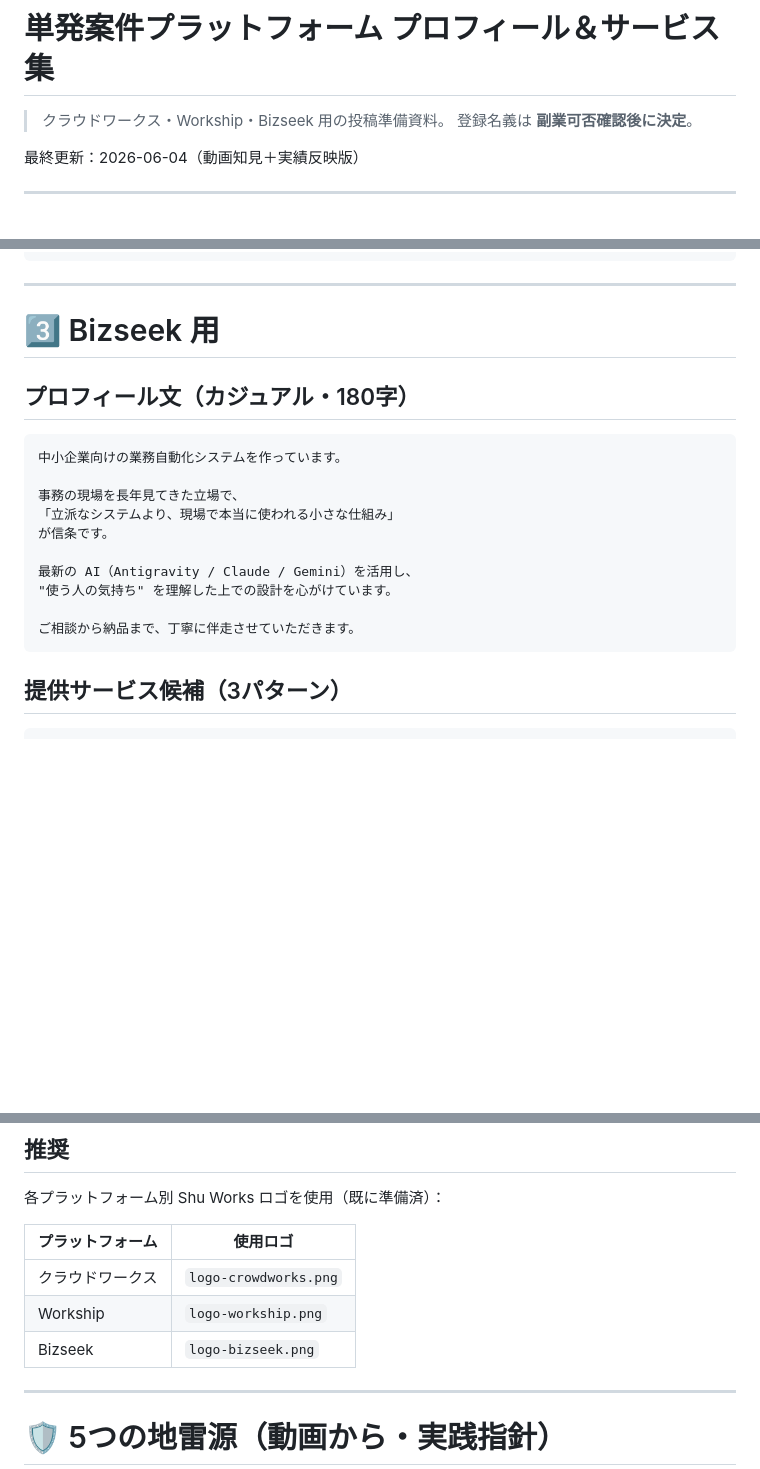
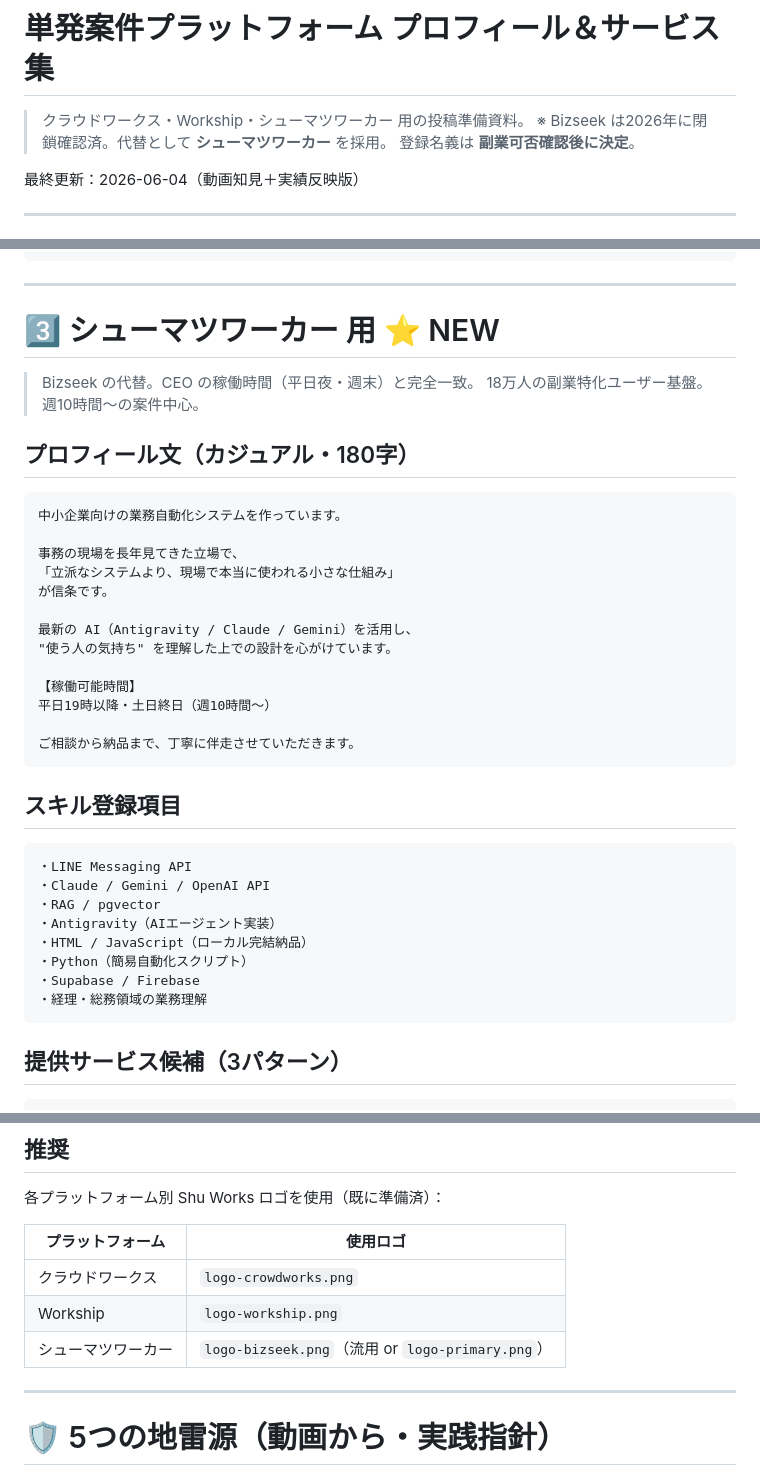
Before and after one commit to Shu-Works/Shu-Works, a Markdown page: line-estimate/sales/freelance-platforms.md, 3 parts joined by grey strips. Rendered like a GitHub page; blank space fills up the shorter version.

Commit message:
replace Bizseek with シューマツワーカー (Bizseek closed in 2026)
【更新内容】
- Bizseek は2026年閉鎖確認 → シューマツワーカーで代替
- 18万人のユーザー基盤、副業特化、CEOの稼働時間とフィット
- スキル登録項目を追加(Antigravity含む)
- 稼働可能時間「平日19時以降・土日終日」を明示

【WebSearch調査結果(2026-06)】
- クラウドワークス: 健在(約10,000件)
- ランサーズ: 健在(約19,500件)
- Workship: 健在(時給¥2,000+)
- シューマツワーカー: 健在(18万人)
- MENTA: 健在(平均¥14,000/月)
- ココナラ: 健在(AI/LINE Bot活発)
- AI案件は前年比2倍に急増

````diff
--- a/line-estimate/sales/freelance-platforms.md
+++ b/line-estimate/sales/freelance-platforms.md
@@ -1,6 +1,7 @@
 # 単発案件プラットフォーム プロフィール＆サービス集
 
-> クラウドワークス・Workship・Bizseek 用の投稿準備資料。
+> クラウドワークス・Workship・シューマツワーカー 用の投稿準備資料。
+> ※ Bizseek は2026年に閉鎖確認済。代替として **シューマツワーカー** を採用。
 > 登録名義は **副業可否確認後に決定**。
 
 最終更新：2026-06-04（動画知見＋実績反映版）
@@ -188,7 +189,10 @@ Antigravity を組み合わせた、実用的な業務自動化システムを
 
 ---
 
-# 3️⃣ Bizseek 用
+# 3️⃣ シューマツワーカー 用 ⭐ NEW
+
+> Bizseek の代替。CEO の稼働時間（平日夜・週末）と完全一致。
+> 18万人の副業特化ユーザー基盤。週10時間〜の案件中心。
 
 ## プロフィール文（カジュアル・180字）
 
@@ -202,7 +206,23 @@ Antigravity を組み合わせた、実用的な業務自動化システムを
 最新の AI（Antigravity / Claude / Gemini）を活用し、
 "使う人の気持ち" を理解した上での設計を心がけています。
 
+【稼働可能時間】
+平日19時以降・土日終日（週10時間〜）
+
 ご相談から納品まで、丁寧に伴走させていただきます。
+```
+
+## スキル登録項目
+
+```
+・LINE Messaging API
+・Claude / Gemini / OpenAI API
+・RAG / pgvector
+・Antigravity（AIエージェント実装）
+・HTML / JavaScript（ローカル完結納品）
+・Python（簡易自動化スクリプト）
+・Supabase / Firebase
+・経理・総務領域の業務理解
 ```
 
 ## 提供サービス候補（3パターン）
@@ -242,7 +262,7 @@ Antigravity を組み合わせた、実用的な業務自動化システムを
 | --- | --- |
 | クラウドワークス | `logo-crowdworks.png` |
 | Workship | `logo-workship.png` |
-| Bizseek | `logo-bizseek.png` |
+| シューマツワーカー | `logo-bizseek.png`（流用 or `logo-primary.png`） |
 
 ---
 
````
Also changed, not shown: other parts of line-estimate/sales/freelance-platforms.md (+1 -1 lines).
